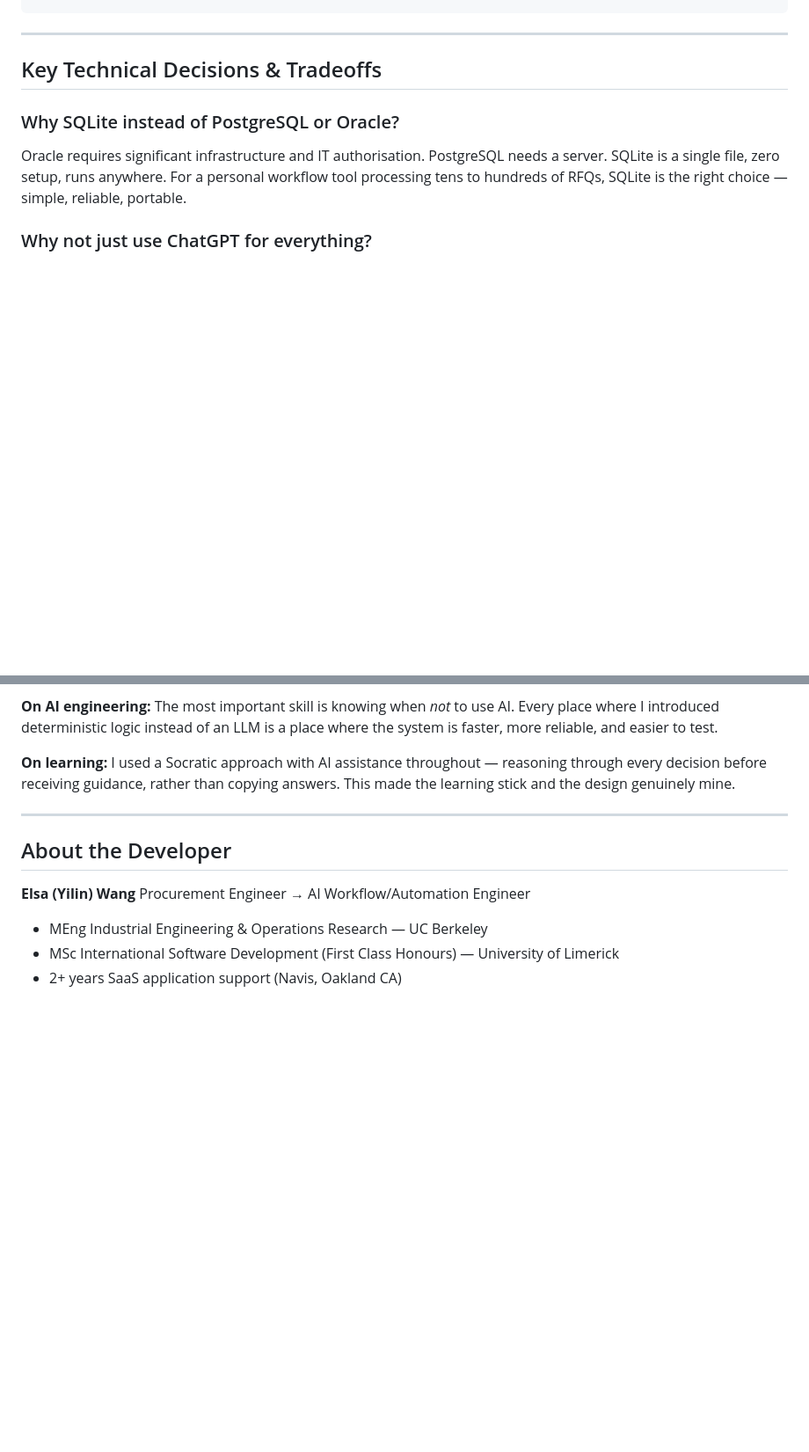
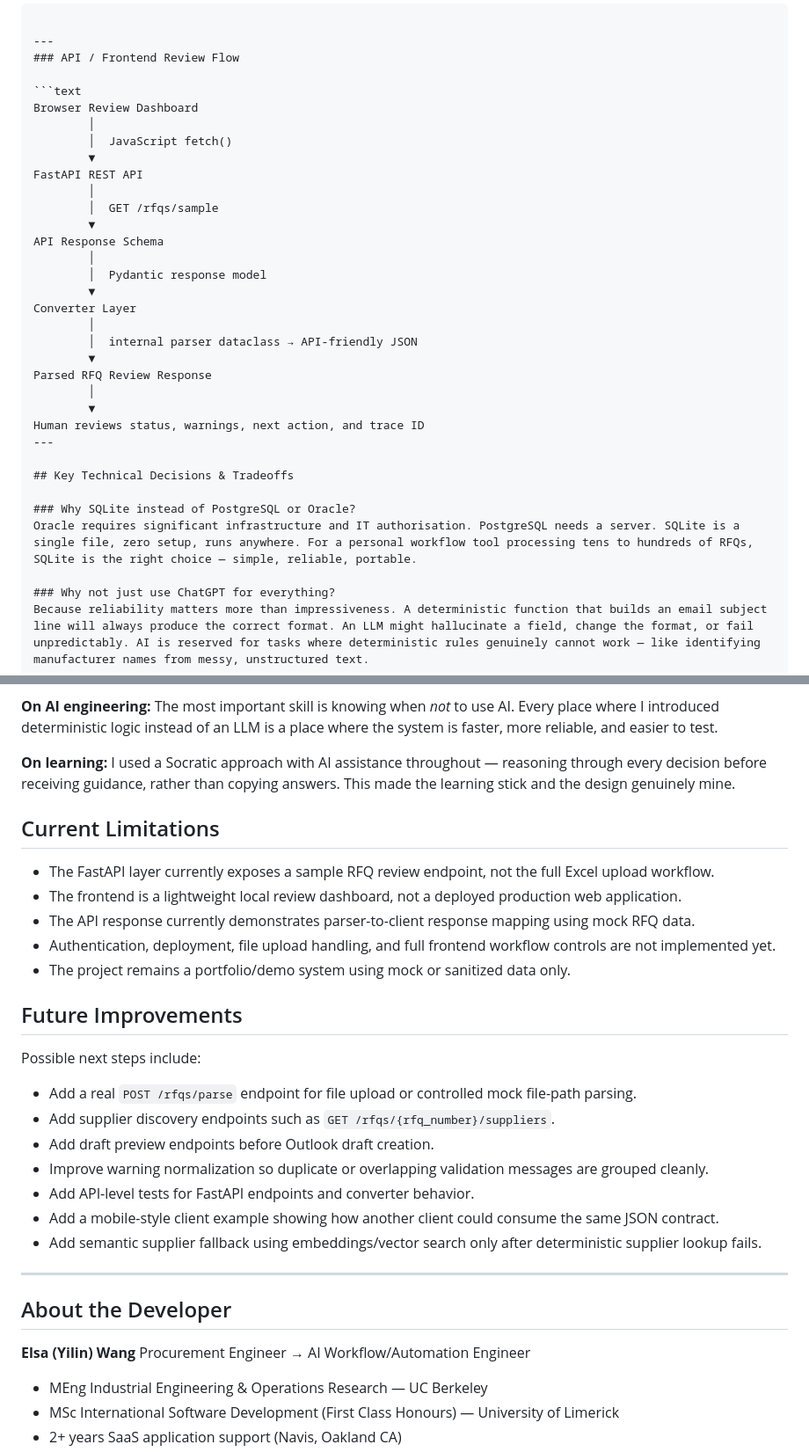
Before and after one commit to ElsaYilinWang/rfq_ai_project, a Markdown page: README.md, 2 parts joined by grey strips. Shown at 88% size. Drawn GitHub-style; blank space fills up the shorter version.

````diff
--- a/README.md
+++ b/README.md
@@ -402,6 +456,30 @@ No cloud databases, no Docker, no Kubernetes. SQLite for storage, Python standar
 ```
 
 ---
+### API / Frontend Review Flow
+
+```text
+Browser Review Dashboard
+        │
+        │  JavaScript fetch()
+        ▼
+FastAPI REST API
+        │
+        │  GET /rfqs/sample
+        ▼
+API Response Schema
+        │
+        │  Pydantic response model
+        ▼
+Converter Layer
+        │
+        │  internal parser dataclass → API-friendly JSON
+        ▼
+Parsed RFQ Review Response
+        │
+        ▼
+Human reviews status, warnings, next action, and trace ID
+---
 
 ## Key Technical Decisions & Tradeoffs
 
@@ -515,6 +617,26 @@ End-to-end workflow tested using realistic RFQ-style scenarios based on hands-on
 
 **On learning:** I used a Socratic approach with AI assistance throughout — reasoning through every decision before receiving guidance, rather than copying answers. This made the learning stick and the design genuinely mine.
 
+## Current Limitations
+
+- The FastAPI layer currently exposes a sample RFQ review endpoint, not the full Excel upload workflow.
+- The frontend is a lightweight local review dashboard, not a deployed production web application.
+- The API response currently demonstrates parser-to-client response mapping using mock RFQ data.
+- Authentication, deployment, file upload handling, and full frontend workflow controls are not implemented yet.
+- The project remains a portfolio/demo system using mock or sanitized data only.
+
+## Future Improvements
+
+Possible next steps include:
+
+- Add a real `POST /rfqs/parse` endpoint for file upload or controlled mock file-path parsing.
+- Add supplier discovery endpoints such as `GET /rfqs/{rfq_number}/suppliers`.
+- Add draft preview endpoints before Outlook draft creation.
+- Improve warning normalization so duplicate or overlapping validation messages are grouped cleanly.
+- Add API-level tests for FastAPI endpoints and converter behavior.
+- Add a mobile-style client example showing how another client could consume the same JSON contract.
+- Add semantic supplier fallback using embeddings/vector search only after deterministic supplier lookup fails.
+
 ---
 
 ## About the Developer
````
Also changed, not shown: other parts of README.md (+81 -3 lines).
